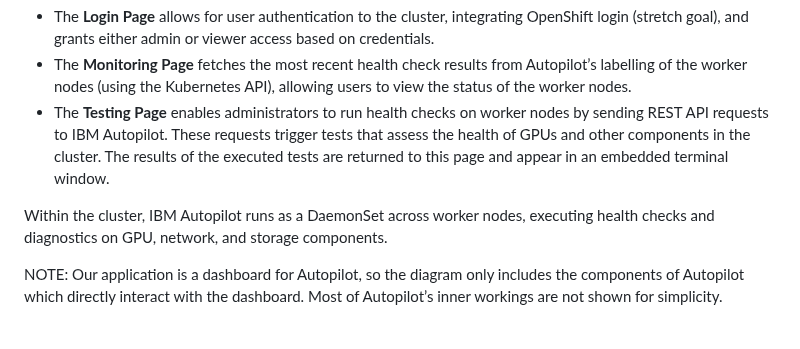
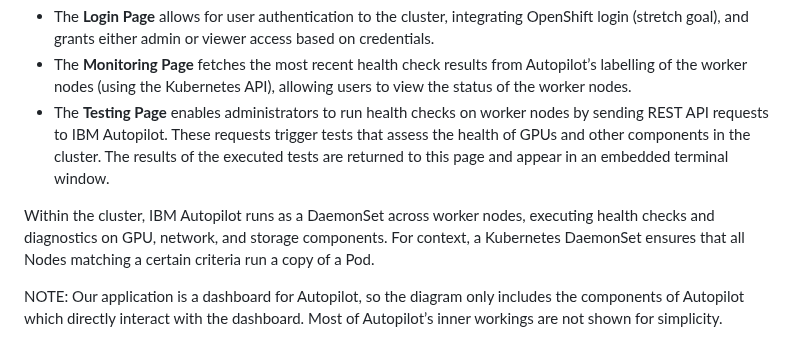
Before and after one commit to IBM/autopilot, a Markdown page: README.md, the part around the change. GitHub-like rendering.

Commit message:
Update README.md to provide more background regarding Kubernetes

```diff
--- a/README.md
+++ b/README.md
@@ -89,7 +89,7 @@ The diagram above illustrates the architecture for the IBM Autopilot Dashboard.
 * The **Monitoring Page** fetches the most recent health check results from Autopilot’s labelling of the worker nodes (using the Kubernetes API), allowing users to view the status of the worker nodes.
 * The **Testing Page** enables administrators to run health checks on worker nodes by sending REST API requests to IBM Autopilot. These requests trigger tests that assess the health of GPUs and other components in the cluster. The results of the executed tests are returned to this page and appear in an embedded terminal window.
 
-Within the cluster, IBM Autopilot runs as a DaemonSet across worker nodes, executing health checks and diagnostics on GPU, network, and storage components.
+Within the cluster, IBM Autopilot runs as a DaemonSet across worker nodes, executing health checks and diagnostics on GPU, network, and storage components. For context, a Kubernetes DaemonSet ensures that all Nodes matching a certain criteria run a copy of a Pod.
 
 NOTE: Our application is a dashboard for Autopilot, so the diagram only includes the components of Autopilot which directly interact with the dashboard. Most of Autopilot’s inner workings are not shown for simplicity.
 
```
